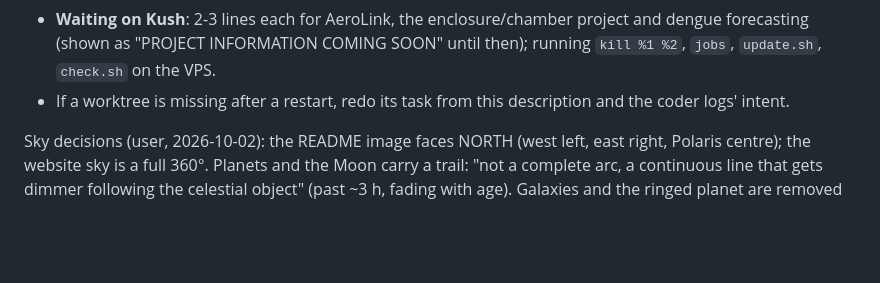
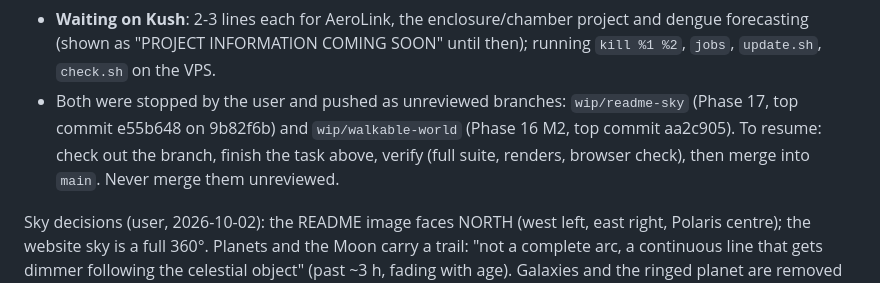
Before and after one commit to Zenithquonta/kushmodi, a Markdown page: HANDOFF.md, the part around the change. Drawn GitHub-style; blank space fills up the shorter version.

Commit message:
Handoff: point to the wip branches
Co-Authored-By: Claude Opus 5.5 <noreply@anthropic.com>
Claude-Session: https://claude.ai/code/session_01H38SDAYbNqVbsFNnKm14eE

```diff
--- a/HANDOFF.md
+++ b/HANDOFF.md
@@ -301,7 +301,10 @@ Remaining, in order:
 - **Agent briefing**: `docs/AGENT-BRIEFING.md` is the prompt for any new agent.
 - **Waiting on Kush**: 2-3 lines each for AeroLink, the enclosure/chamber project and dengue forecasting (shown as
   "PROJECT INFORMATION COMING SOON" until then); running `kill %1 %2`, `jobs`, `update.sh`, `check.sh` on the VPS.
-- If a worktree is missing after a restart, redo its task from this description and the coder logs' intent.
+- Both were stopped by the user and pushed as unreviewed branches: `wip/readme-sky` (Phase 17, top commit
+  e55b648 on 9b82f6b) and `wip/walkable-world` (Phase 16 M2, top commit aa2c905). To resume: check out the branch,
+  finish the task above, verify (full suite, renders, browser check), then merge into `main`. Never merge them
+  unreviewed.
 
 Sky decisions (user, 2026-10-02): the README image faces NORTH (west left, east right, Polaris centre); the website
 sky is a full 360°. Planets and the Moon carry a trail: "not a complete arc, a continuous line that gets dimmer
```
